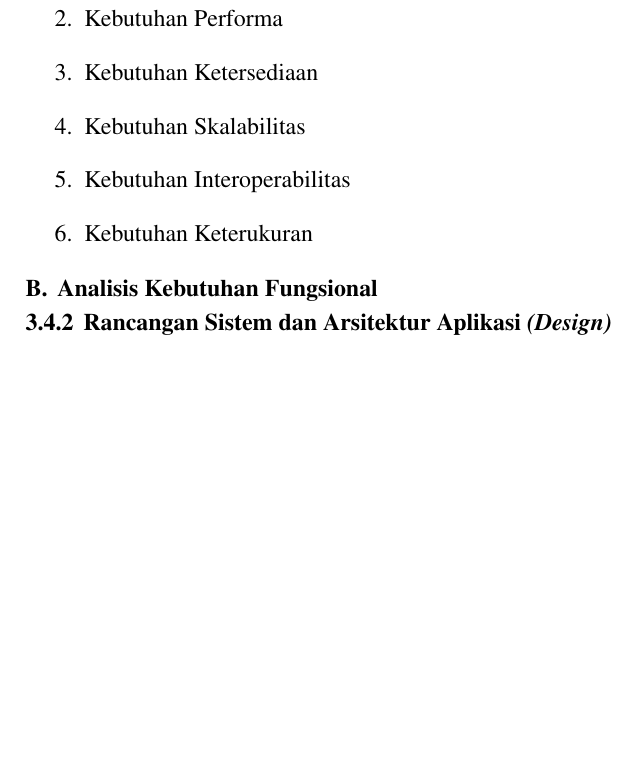
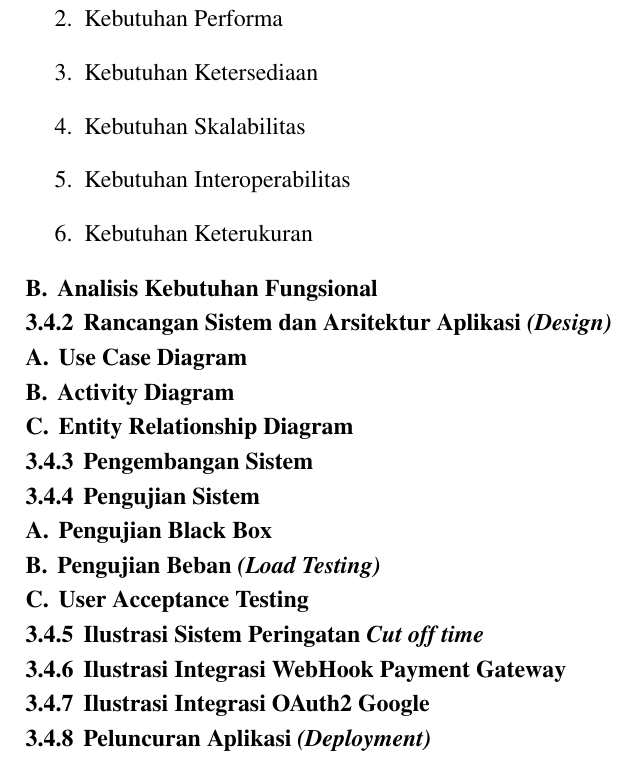
Before and after one commit to aliifam/final-project, a LaTeX document (main.tex, which reads sections/chapters/3/rancangan.tex): part of page 37 of 51 before the commit and part of page 38 of 52 after it, cut so that both start at the same text, the shorter picture padded with empty space. Compiled offline with pdfLaTeX.

Commit message:
update skripsi 2025-03-14 22:34:32

```diff
--- a/sections/chapters/3/rancangan.tex
+++ b/sections/chapters/3/rancangan.tex
@@ -22,3 +22,20 @@ Analisis non-fungsional yang diperlukan dalam pengembangan aplikasi AtleTiket ad
 \subsubsection{Analisis Kebutuhan Fungsional}
 
 \subsection{Rancangan Sistem dan Arsitektur Aplikasi \textit{(Design)}}
+
+\subsubsection{Use Case Diagram}
+\subsubsection{Activity Diagram}
+\subsubsection{Entity Relationship Diagram}
+
+\subsection{Pengembangan Sistem}
+
+\subsection{Pengujian Sistem}
+
+\subsubsection{Pengujian Black Box}
+\subsubsection{Pengujian Beban \textit{(Load Testing)}}
+\subsubsection{User Acceptance Testing}
+
+\subsection{Ilustrasi Sistem Peringatan \textit{Cut off time}}
+\subsection{Ilustrasi Integrasi WebHook Payment Gateway}
+\subsection{Ilustrasi Integrasi OAuth2 Google}
+\subsection{Peluncuran Aplikasi \textit{(Deployment)}}
```
Also changed, not shown: 1 other file.
